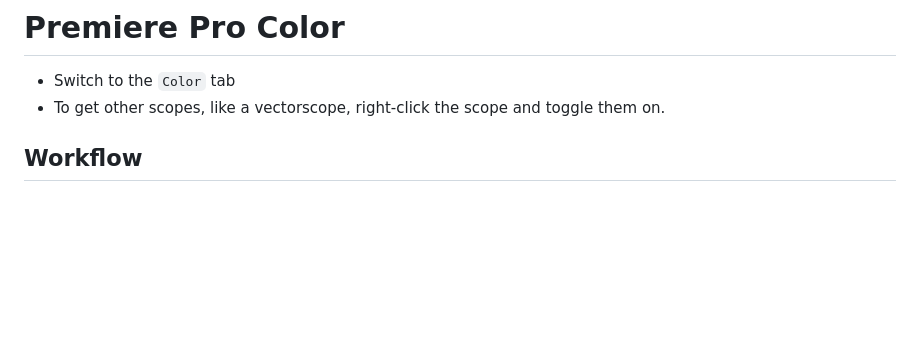
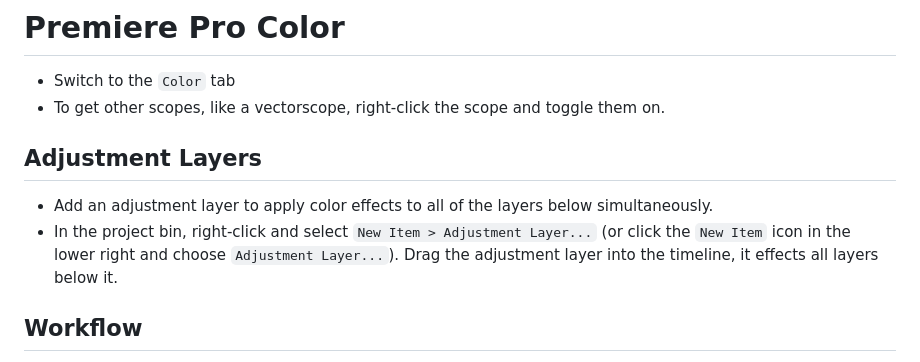
Before and after one commit to robenkleene/design-references, a Markdown page: premiere-pro/premiere-pro-color.md, the part around the change. Rendered like a GitHub page; blank space fills up the shorter version.

```diff
--- a/premiere-pro/premiere-pro-color.md
+++ b/premiere-pro/premiere-pro-color.md
@@ -2,6 +2,11 @@
 
 - Switch to the `Color` tab
 - To get other scopes, like a vectorscope, right-click the scope and toggle them on.
+
+## Adjustment Layers
+
+- Add an adjustment layer to apply color effects to all of the layers below simultaneously.
+- In the project bin, right-click and select `New Item > Adjustment Layer...` (or click the `New Item` icon in the lower right and choose `Adjustment Layer...`). Drag the adjustment layer into the timeline, it effects all layers below it.
 
 ## Workflow
 
```
Also changed, not shown: houdini/tutorials/houdini-quartz-crystal.md (+6 -1 lines), premiere-pro/premiere-pro-timeline.md (+7 -1 lines), premiere-pro/assets/premiere-pro-loop-button.png (added).
